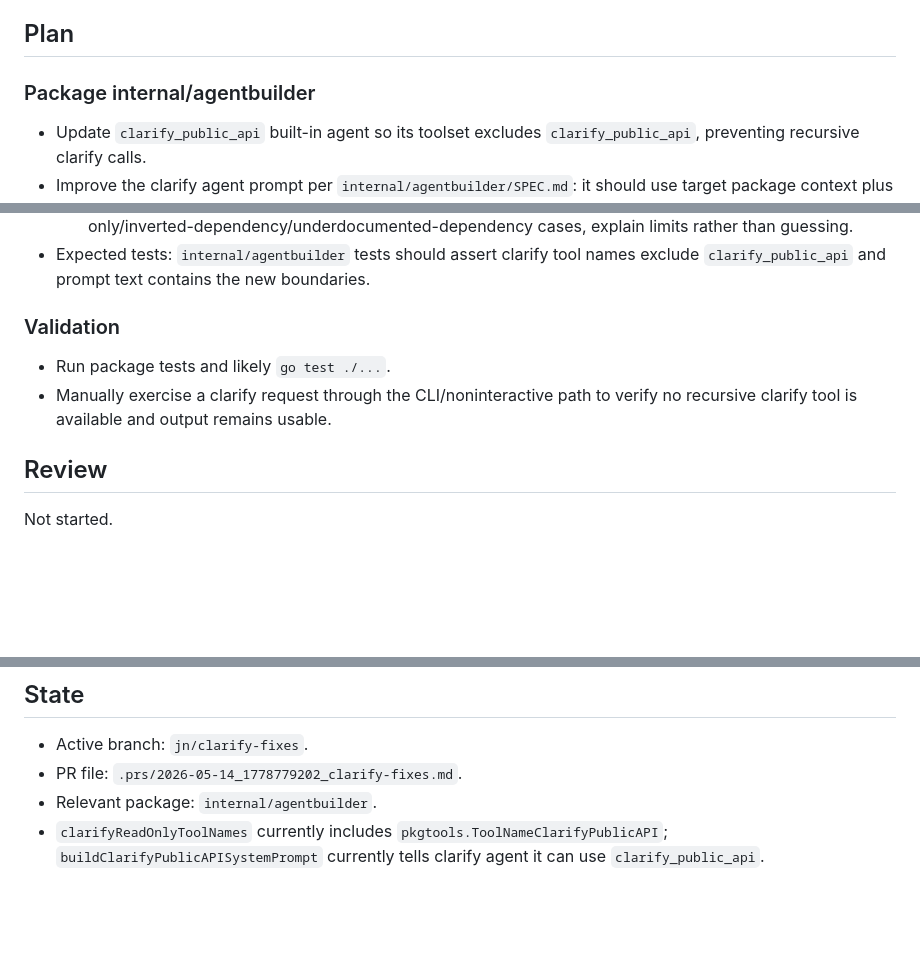
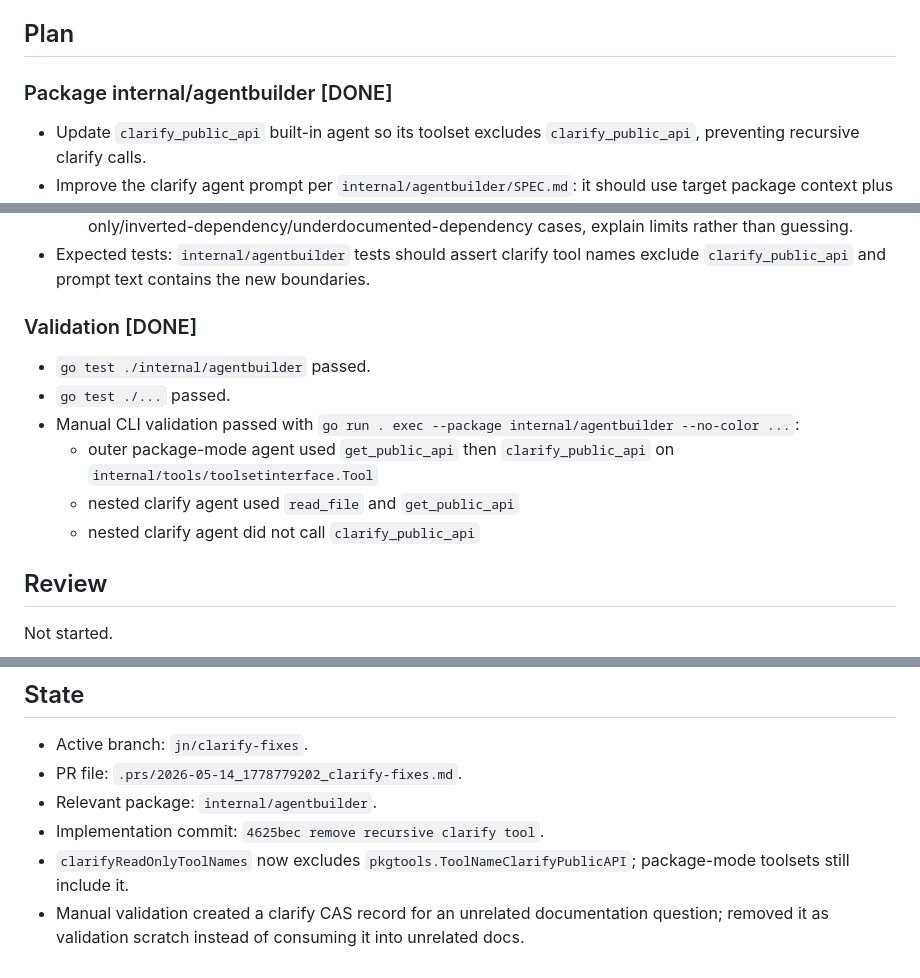
Before and after one commit to codalotl/codalotl, a Markdown page: .prs/2026-05-14_1778779202_clarify-fixes.md, 3 parts joined by grey strips. Drawn GitHub-style; blank space fills up the shorter version.

Commit message:
record clarify implementation validation

```diff
--- a/.prs/2026-05-14_1778779202_clarify-fixes.md
+++ b/.prs/2026-05-14_1778779202_clarify-fixes.md
@@ -25,7 +25,7 @@ Validation: in addition to normal go test, manually validate this works by runni
 
 ## Plan
 
-### Package internal/agentbuilder
+### Package internal/agentbuilder [DONE]
 
 - Update `clarify_public_api` built-in agent so its toolset excludes `clarify_public_api`, preventing recursive clarify calls.
 - Improve the clarify agent prompt per `internal/agentbuilder/SPEC.md`: it should use target package context plus dependency public APIs, only call `get_public_api` for dependencies present in the target package, and state known/unknown facts when the package cannot fully answer.
@@ -35,10 +35,14 @@ Validation: in addition to normal go test, manually validate this works by runni
     - Candidate C: capability-boundary prompt emphasizing "you are the target package only"; for type-only/inverted-dependency/underdocumented-dependency cases, explain limits rather than guessing.
 - Expected tests: `internal/agentbuilder` tests should assert clarify tool names exclude `clarify_public_api` and prompt text contains the new boundaries.
 
-### Validation
+### Validation [DONE]
 
-- Run package tests and likely `go test ./...`.
-- Manually exercise a clarify request through the CLI/noninteractive path to verify no recursive clarify tool is available and output remains usable.
+- `go test ./internal/agentbuilder` passed.
+- `go test ./...` passed.
+- Manual CLI validation passed with `go run . exec --package internal/agentbuilder --no-color ...`:
+    - outer package-mode agent used `get_public_api` then `clarify_public_api` on `internal/tools/toolsetinterface.Tool`
+    - nested clarify agent used `read_file` and `get_public_api`
+    - nested clarify agent did not call `clarify_public_api`
 
 ## Review
 
@@ -53,4 +57,6 @@ Not written.
 - Active branch: `jn/clarify-fixes`.
 - PR file: `.prs/2026-05-14_1778779202_clarify-fixes.md`.
 - Relevant package: `internal/agentbuilder`.
-- `clarifyReadOnlyToolNames` currently includes `pkgtools.ToolNameClarifyPublicAPI`; `buildClarifyPublicAPISystemPrompt` currently tells clarify agent it can use `clarify_public_api`.
+- Implementation commit: `4625bec remove recursive clarify tool`.
+- `clarifyReadOnlyToolNames` now excludes `pkgtools.ToolNameClarifyPublicAPI`; package-mode toolsets still include it.
+- Manual validation created a clarify CAS record for an unrelated documentation question; removed it as validation scratch instead of consuming it into unrelated docs.
```
